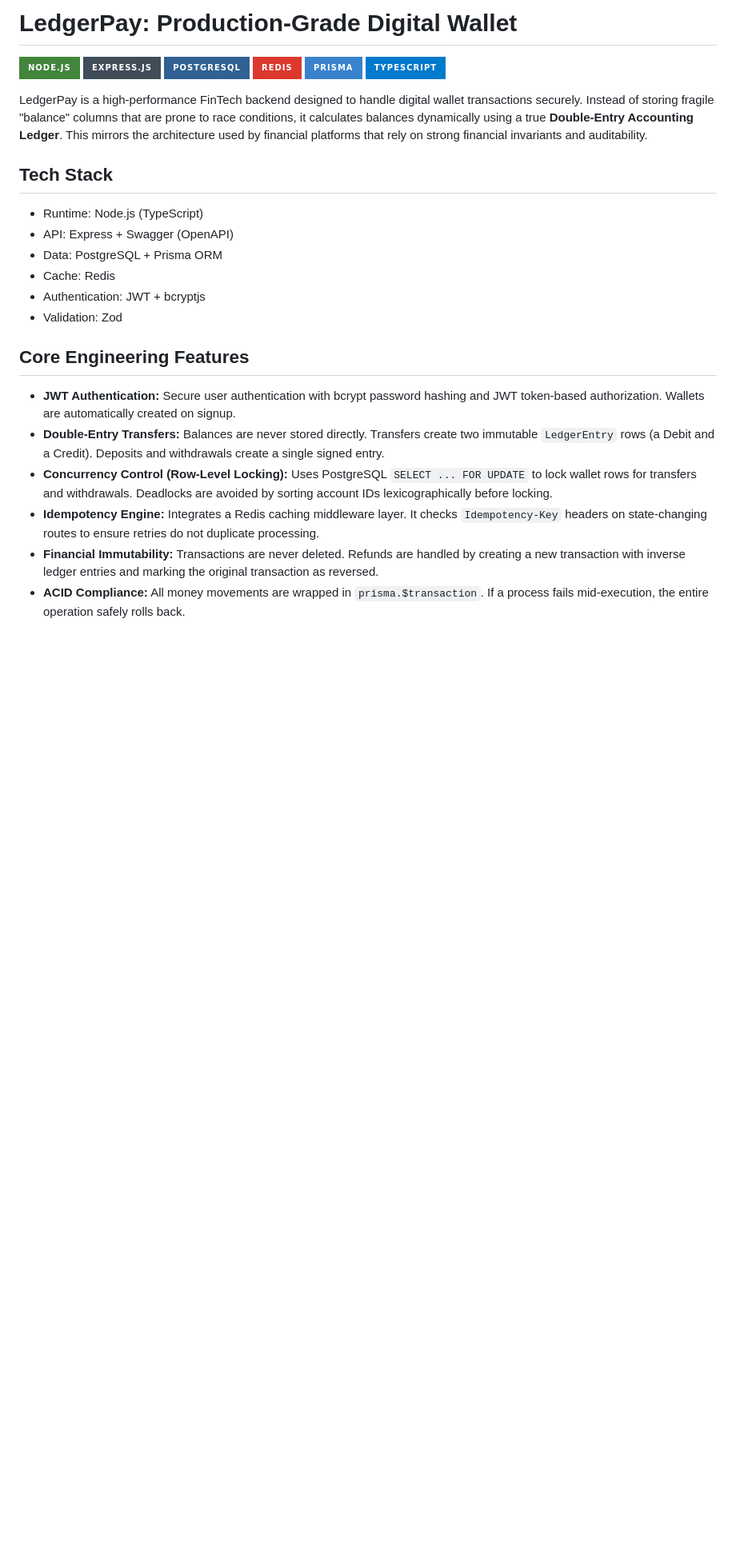
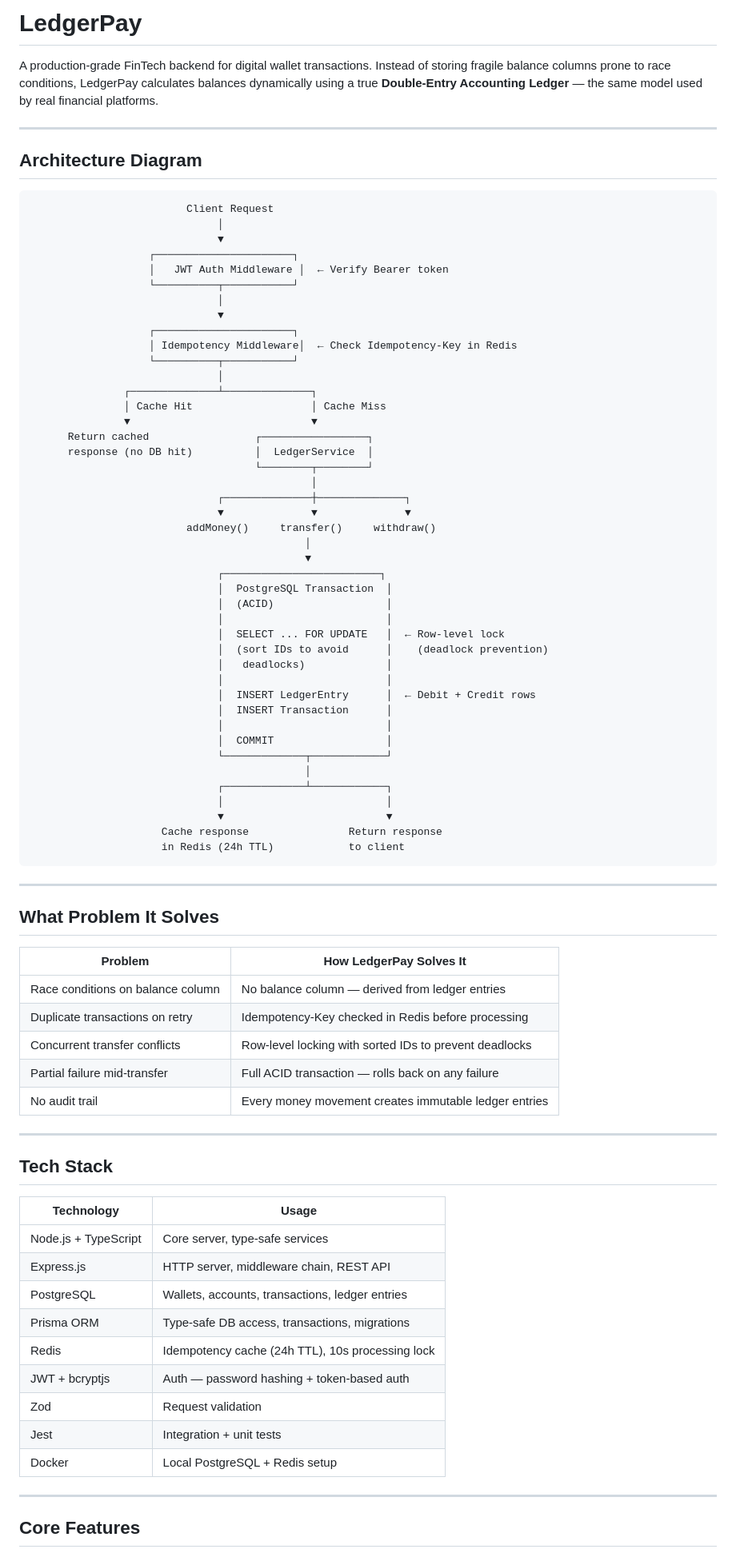
Before and after one commit to atulkr20/LedgerPay, a Markdown page: Readme.md, the part around one of its changes. Shown at 80% size. Drawn GitHub-style; badges without logos; blank space fills up the shorter version.

````diff
--- a/Readme.md
+++ b/Readme.md
@@ -1,29 +1,85 @@
-# LedgerPay: Production-Grade Digital Wallet
+# LedgerPay
 
-![Node.js](https://img.shields.io/badge/Node.js-43853D?style=for-the-badge&logo=node.js&logoColor=white)
-![Express.js](https://img.shields.io/badge/Express.js-404D59?style=for-the-badge)
-![PostgreSQL](https://img.shields.io/badge/PostgreSQL-316192?style=for-the-badge&logo=postgresql&logoColor=white)
-![Redis](https://img.shields.io/badge/Redis-DC382D?style=for-the-badge&logo=redis&logoColor=white)
-![Prisma](https://img.shields.io/badge/Prisma-3982CE?style=for-the-badge&logo=Prisma&logoColor=white)
-![TypeScript](https://img.shields.io/badge/TypeScript-007ACC?style=for-the-badge&logo=typescript&logoColor=white)
+A production-grade FinTech backend for digital wallet transactions. Instead of storing fragile balance columns prone to race conditions, LedgerPay calculates balances dynamically using a true **Double-Entry Accounting Ledger** — the same model used by real financial platforms.
 
-LedgerPay is a high-performance FinTech backend designed to handle digital wallet transactions securely. Instead of storing fragile "balance" columns that are prone to race conditions, it calculates balances dynamically using a true **Double-Entry Accounting Ledger**. This mirrors the architecture used by financial platforms that rely on strong financial invariants and auditability.
+---
+
+## Architecture Diagram
+```
+                         Client Request
+                              │
+                              ▼
+                   ┌──────────────────────┐
+                   │   JWT Auth Middleware │  ← Verify Bearer token
+                   └──────────┬───────────┘
+                              │
+                              ▼
+                   ┌──────────────────────┐
+                   │ Idempotency Middleware│  ← Check Idempotency-Key in Redis
+                   └──────────┬───────────┘
+                              │
+               ┌──────────────┴──────────────┐
+               │ Cache Hit                   │ Cache Miss
+               ▼                             ▼
+      Return cached                 ┌─────────────────┐
+      response (no DB hit)          │  LedgerService  │
+                                    └────────┬────────┘
+                                             │
+                              ┌──────────────┼──────────────┐
+                              ▼              ▼              ▼
+                         addMoney()     transfer()     withdraw()
+                                            │
+                                            ▼
+                              ┌─────────────────────────┐
+                              │  PostgreSQL Transaction  │
+                              │  (ACID)                  │
+                              │                          │
+                              │  SELECT ... FOR UPDATE   │  ← Row-level lock
+                              │  (sort IDs to avoid      │    (deadlock prevention)
+                              │   deadlocks)             │
+                              │                          │
+                              │  INSERT LedgerEntry      │  ← Debit + Credit rows
+                              │  INSERT Transaction      │
+                              │                          │
+                              │  COMMIT                  │
+                              └─────────────┬────────────┘
+                                            │
+                              ┌─────────────┴────────────┐
+                              │                          │
+                              ▼                          ▼
+                     Cache response                Return response
+                     in Redis (24h TTL)            to client
+```
+
+---
+
+## What Problem It Solves
+
+| Problem | How LedgerPay Solves It |
+|---|---|
+| Race conditions on balance column | No balance column — derived from ledger entries |
+| Duplicate transactions on retry | Idempotency-Key checked in Redis before processing |
+| Concurrent transfer conflicts | Row-level locking with sorted IDs to prevent deadlocks |
+| Partial failure mid-transfer | Full ACID transaction — rolls back on any failure |
+| No audit trail | Every money movement creates immutable ledger entries |
+
+---
 
 ## Tech Stack
 
-- Runtime: Node.js (TypeScript)
-- API: Express + Swagger (OpenAPI)
-- Data: PostgreSQL + Prisma ORM
-- Cache: Redis
-- Authentication: JWT + bcryptjs
-- Validation: Zod
+| Technology | Usage |
+|---|---|
+| Node.js + TypeScript | Core server, type-safe services |
+| Express.js | HTTP server, middleware chain, REST API |
+| PostgreSQL | Wallets, accounts, transactions, ledger entries |
+| Prisma ORM | Type-safe DB access, transactions, migrations |
+| Redis | Idempotency cache (24h TTL), 10s processing lock |
+| JWT + bcryptjs | Auth — password hashing + token-based auth |
+| Zod | Request validation |
+| Jest | Integration + unit tests |
+| Docker | Local PostgreSQL + Redis setup |
 
-## Core Engineering Features
+---
 
-* **JWT Authentication:** Secure user authentication with bcrypt password hashing and JWT token-based authorization. Wallets are automatically created on signup.
-* **Double-Entry Transfers:** Balances are never stored directly. Transfers create two immutable `LedgerEntry` rows (a Debit and a Credit). Deposits and withdrawals create a single signed entry.
-* **Concurrency Control (Row-Level Locking):** Uses PostgreSQL `SELECT ... FOR UPDATE` to lock wallet rows for transfers and withdrawals. Deadlocks are avoided by sorting account IDs lexicographically before locking.
-* **Idempotency Engine:** Integrates a Redis caching middleware layer. It checks `Idempotency-Key` headers on state-changing routes to ensure retries do not duplicate processing.
-* **Financial Immutability:** Transactions are never deleted. Refunds are handled by creating a new transaction with inverse ledger entries and marking the original transaction as reversed.
-* **ACID Compliance:** All money movements are wrapped in `prisma.$transaction`. If a process fails mid-execution, the entire operation safely rolls back.
+## Core Features
 
````
Also changed, not shown: other parts of Readme.md (+103 -165 lines).
